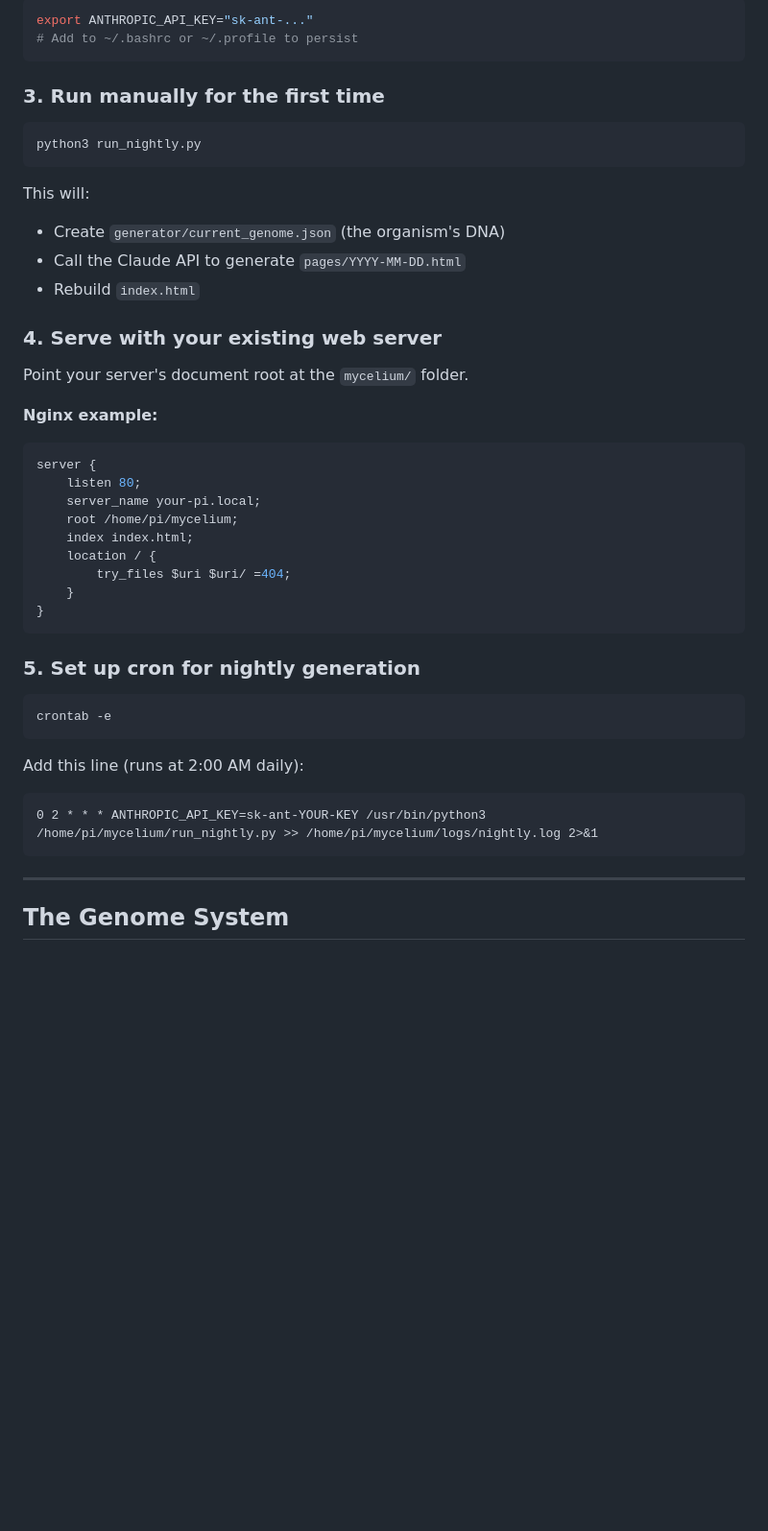
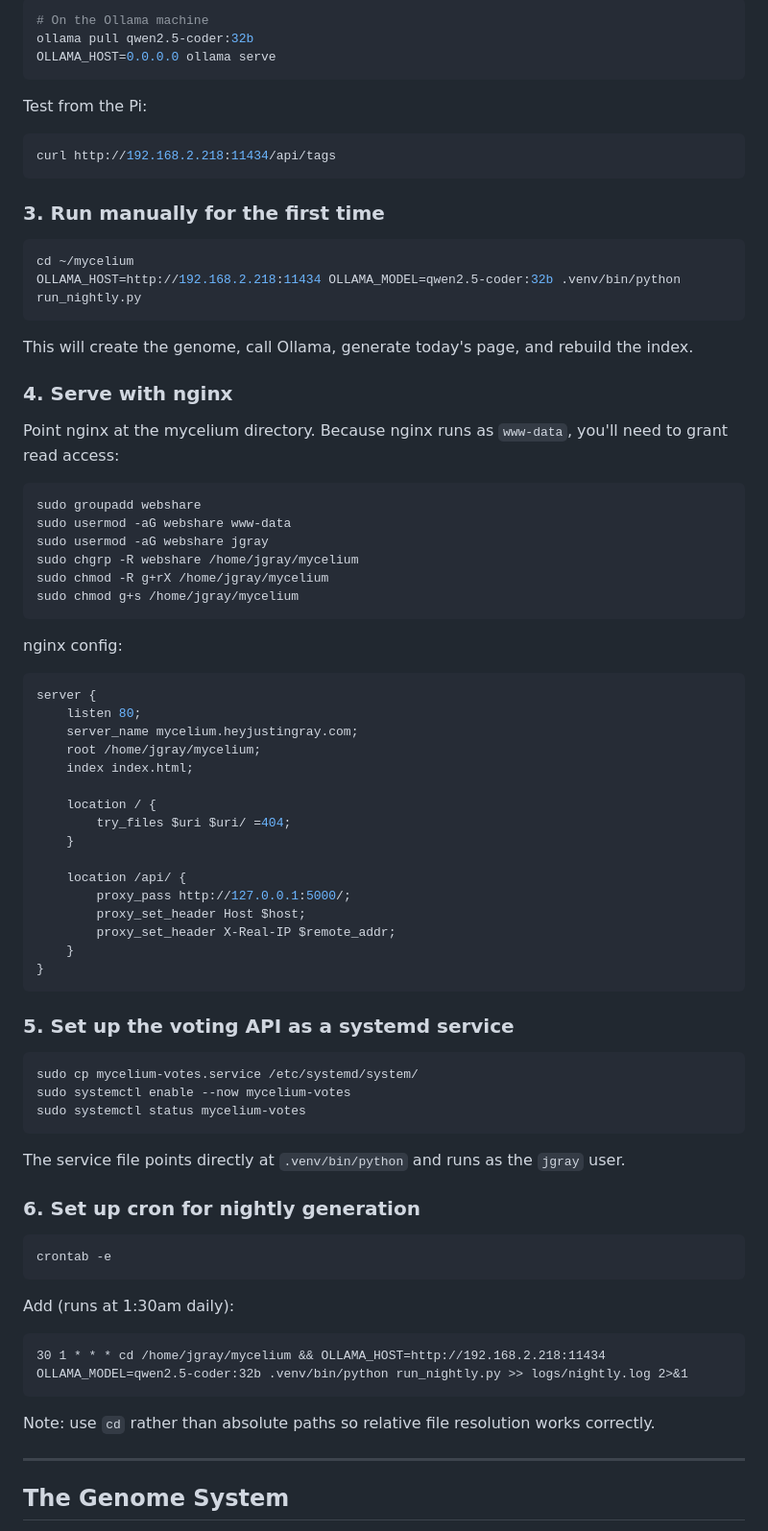
Before and after one commit to Striss/mycelium, a Markdown page: README.md, the part around one of its changes. Shown at 96% size. GitHub-like rendering; blank space fills up the shorter version.

````diff
--- a/README.md
+++ b/README.md
@@ -42,47 +77,79 @@ pip3 install -r requirements.txt
 
 ```bash
-export ANTHROPIC_API_KEY="sk-ant-..."
-# Add to ~/.bashrc or ~/.profile to persist
+# On the Ollama machine
+ollama pull qwen2.5-coder:32b
+OLLAMA_HOST=0.0.0.0 ollama serve
+```
+
+Test from the Pi:
+```bash
+curl http://192.168.2.218:11434/api/tags
 ```
 
 ### 3. Run manually for the first time
 
 ```bash
-python3 run_nightly.py
+cd ~/mycelium
+OLLAMA_HOST=http://192.168.2.218:11434 OLLAMA_MODEL=qwen2.5-coder:32b .venv/bin/python run_nightly.py
 ```
 
-This will:
-- Create `generator/current_genome.json` (the organism's DNA)
-- Call the Claude API to generate `pages/YYYY-MM-DD.html`
-- Rebuild `index.html`
+This will create the genome, call Ollama, generate today's page, and rebuild the index.
 
-### 4. Serve with your existing web server
+### 4. Serve with nginx
 
-Point your server's document root at the `mycelium/` folder.
+Point nginx at the mycelium directory. Because nginx runs as `www-data`, you'll need to grant read access:
 
-**Nginx example:**
+```bash
+sudo groupadd webshare
+sudo usermod -aG webshare www-data
+sudo usermod -aG webshare jgray
+sudo chgrp -R webshare /home/jgray/mycelium
+sudo chmod -R g+rX /home/jgray/mycelium
+sudo chmod g+s /home/jgray/mycelium
+```
+
+nginx config:
 ```nginx
 server {
     listen 80;
-    server_name your-pi.local;
-    root /home/pi/mycelium;
+    server_name mycelium.heyjustingray.com;
+    root /home/jgray/mycelium;
     index index.html;
+
     location / {
         try_files $uri $uri/ =404;
+    }
+
+    location /api/ {
+        proxy_pass http://127.0.0.1:5000/;
+        proxy_set_header Host $host;
+        proxy_set_header X-Real-IP $remote_addr;
     }
 }
 ```
 
-### 5. Set up cron for nightly generation
+### 5. Set up the voting API as a systemd service
+
+```bash
+sudo cp mycelium-votes.service /etc/systemd/system/
+sudo systemctl enable --now mycelium-votes
+sudo systemctl status mycelium-votes
+```
+
+The service file points directly at `.venv/bin/python` and runs as the `jgray` user.
+
+### 6. Set up cron for nightly generation
 
 ```bash
 crontab -e
 ```
 
-Add this line (runs at 2:00 AM daily):
+Add (runs at 1:30am daily):
 ```
-0 2 * * * ANTHROPIC_API_KEY=sk-ant-YOUR-KEY /usr/bin/python3 /home/pi/mycelium/run_nightly.py >> /home/pi/mycelium/logs/nightly.log 2>&1
+30 1 * * * cd /home/jgray/mycelium && OLLAMA_HOST=http://192.168.2.218:11434 OLLAMA_MODEL=qwen2.5-coder:32b .venv/bin/python run_nightly.py >> logs/nightly.log 2>&1
 ```
+
+Note: use `cd` rather than absolute paths so relative file resolution works correctly.
 
 ---
 
````
Also changed, not shown: other parts of README.md (+141 -37 lines).
